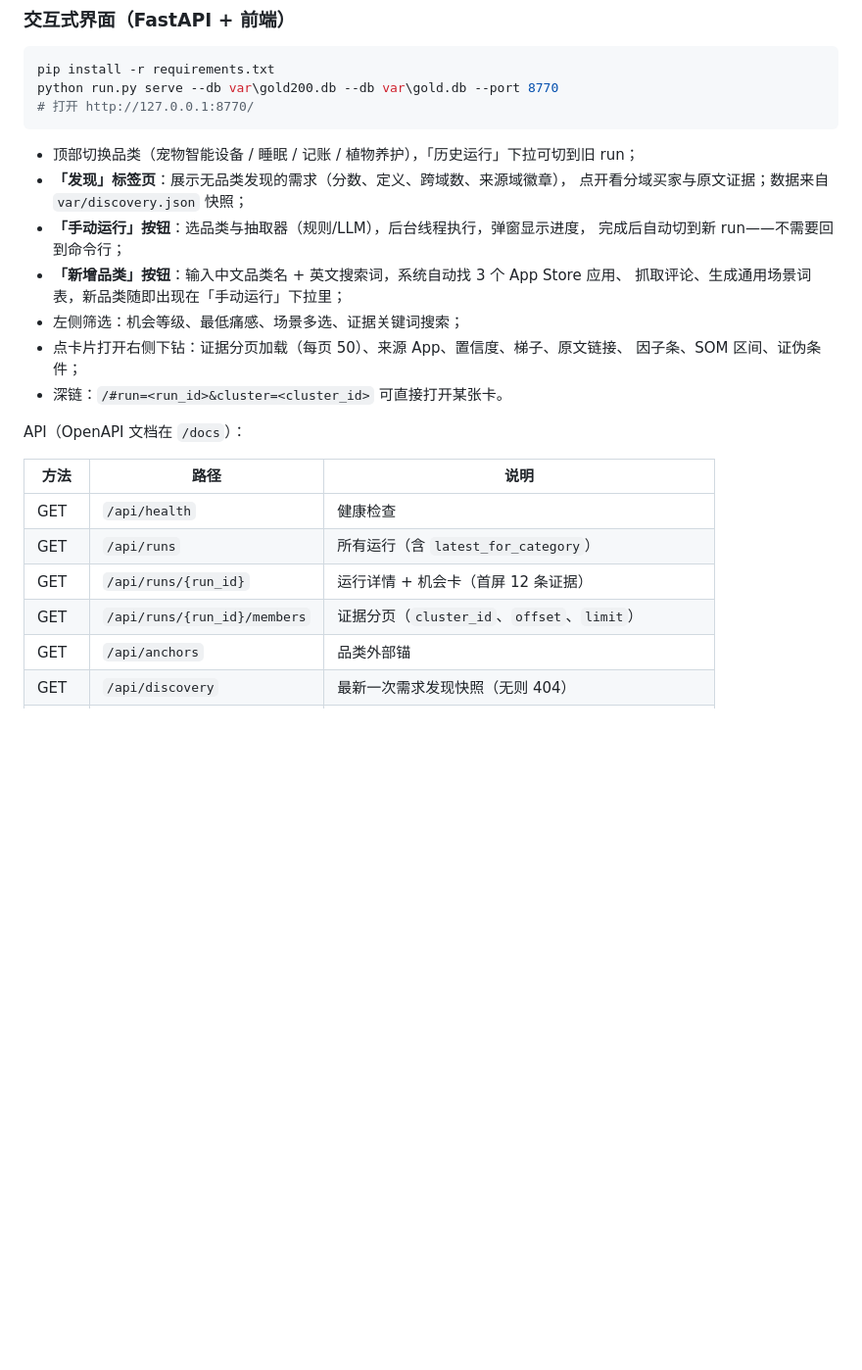
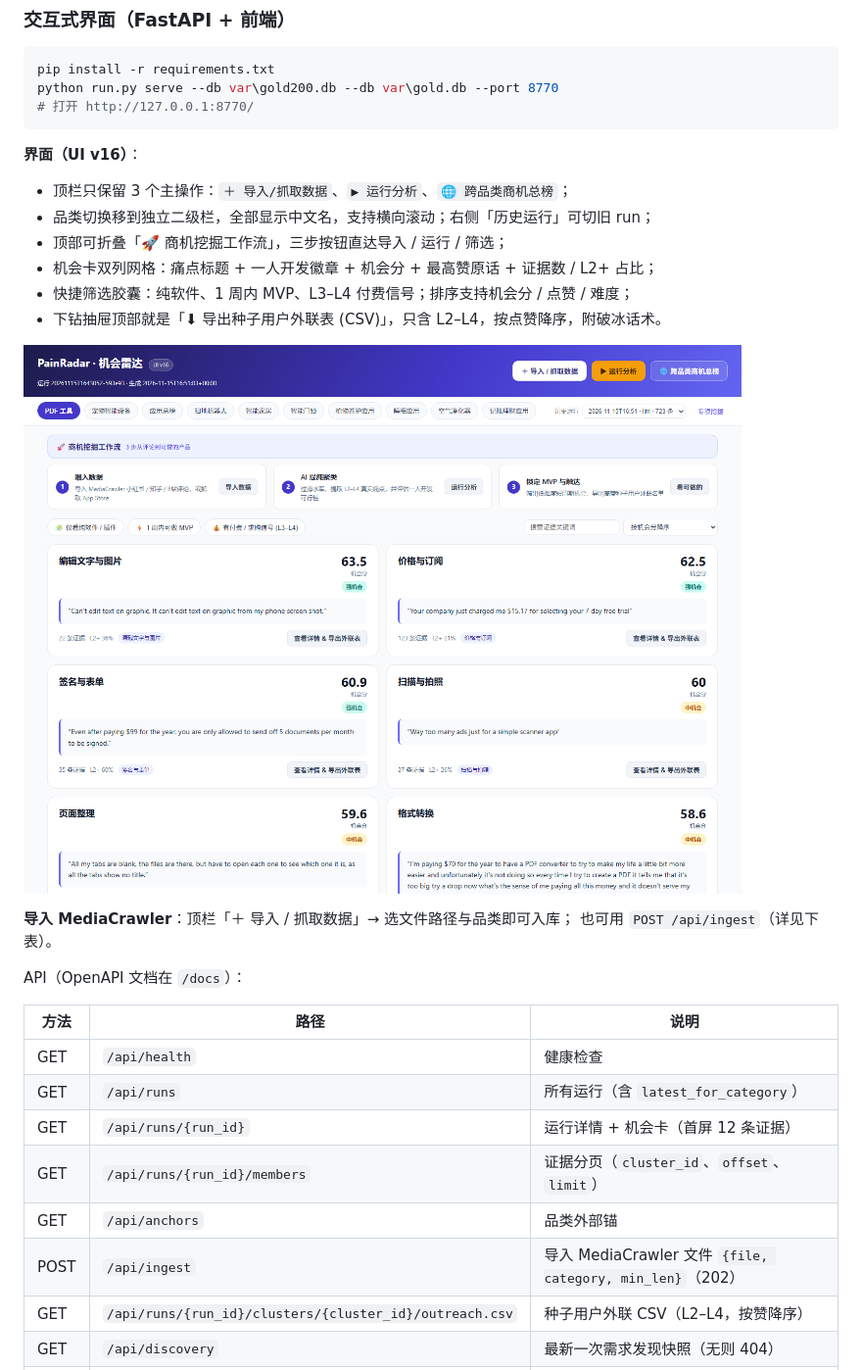
Before and after one commit to Sgzhengg/PainRadar, a Markdown page: README.md, the part around the change. Shown at 98% size. Drawn GitHub-style; pictures changed too: reports/ui-v16.png (added); blank space fills up the shorter version.

````diff
--- a/README.md
+++ b/README.md
@@ -191,17 +191,19 @@ python run.py serve --db var\gold200.db --db var\gold.db --port 8770
 # 打开 http://127.0.0.1:8770/
 ```
 
-- 顶部切换品类（宠物智能设备 / 睡眠 / 记账 / 植物养护），「历史运行」下拉可切到旧 run；
-- **「发现」标签页**：展示无品类发现的需求（分数、定义、跨域数、来源域徽章），
-  点开看分域买家与原文证据；数据来自 `var/discovery.json` 快照；
-- **「手动运行」按钮**：选品类与抽取器（规则/LLM），后台线程执行，弹窗显示进度，
-  完成后自动切到新 run——不需要回到命令行；
-- **「新增品类」按钮**：输入中文品类名 + 英文搜索词，系统自动找 3 个 App Store 应用、
-  抓取评论、生成通用场景词表，新品类随即出现在「手动运行」下拉里；
-- 左侧筛选：机会等级、最低痛感、场景多选、证据关键词搜索；
-- 点卡片打开右侧下钻：证据分页加载（每页 50）、来源 App、置信度、梯子、原文链接、
-  因子条、SOM 区间、证伪条件；
-- 深链：`/#run=<run_id>&cluster=<cluster_id>` 可直接打开某张卡。
+**界面（UI v16）**：
+
+- 顶栏只保留 3 个主操作：`＋ 导入/抓取数据`、`▶ 运行分析`、`🌐 跨品类商机总榜`；
+- 品类切换移到独立二级栏，全部显示中文名，支持横向滚动；右侧「历史运行」可切旧 run；
+- 顶部可折叠「🚀 商机挖掘工作流」，三步按钮直达导入 / 运行 / 筛选；
+- 机会卡双列网格：痛点标题 + 一人开发徽章 + 机会分 + 最高赞原话 + 证据数 / L2+ 占比；
+- 快捷筛选胶囊：纯软件、1 周内 MVP、L3–L4 付费信号；排序支持机会分 / 点赞 / 难度；
+- 下钻抽屉顶部就是「⬇ 导出种子用户外联表 (CSV)」，只含 L2–L4，按点赞降序，附破冰话术。
+
+![WebUI](reports/ui-v16.png)
+
+**导入 MediaCrawler**：顶栏「＋ 导入 / 抓取数据」→ 选文件路径与品类即可入库；
+也可用 `POST /api/ingest`（详见下表）。
 
 API（OpenAPI 文档在 `/docs`）：
 
@@ -212,6 +214,8 @@ API（OpenAPI 文档在 `/docs`）：
 | GET | `/api/runs/{run_id}` | 运行详情 + 机会卡（首屏 12 条证据） |
 | GET | `/api/runs/{run_id}/members` | 证据分页（`cluster_id`、`offset`、`limit`） |
 | GET | `/api/anchors` | 品类外部锚 |
+| POST | `/api/ingest` | 导入 MediaCrawler 文件 `{file, category, min_len}`（202） |
+| GET | `/api/runs/{run_id}/clusters/{cluster_id}/outreach.csv` | 种子用户外联 CSV（L2–L4，按赞降序） |
 | GET | `/api/discovery` | 最新一次需求发现快照（无则 404） |
 | POST | `/api/run` | 触发一次运行 `{category, extractor}`（202 + job） |
 | GET | `/api/run/{job_id}` | 作业状态（`queued/running/done/failed`） |
````
Also changed, not shown: docs/changelog.md (+9 -0 lines), 5 other files.
